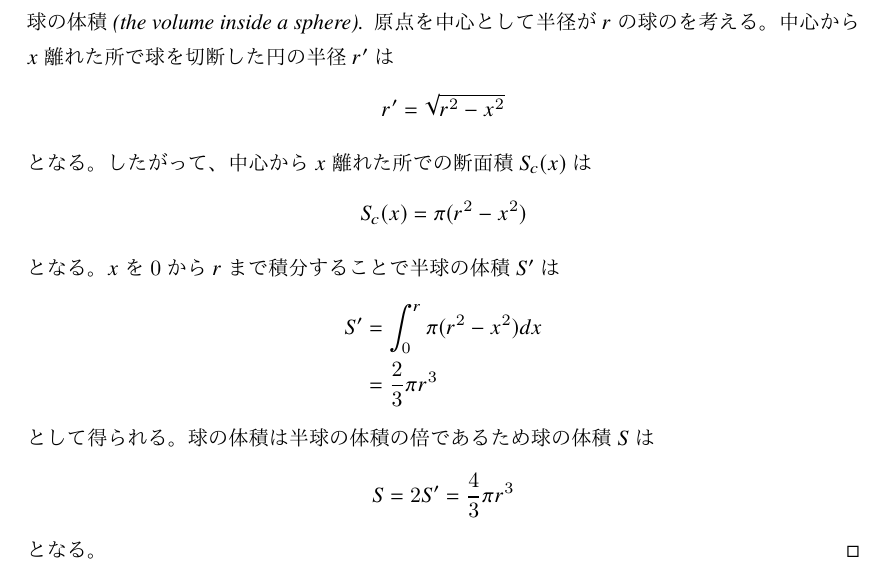
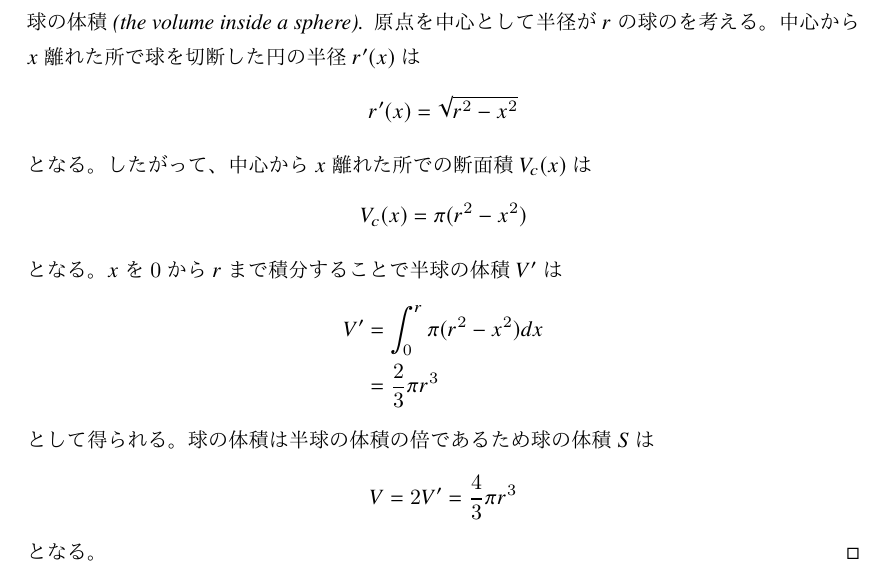
Before and after one commit to muushi97/notes, a LaTeX document (geometry/sources/master.ltx): part of page 2 of 2, cut so that both start at the same text. The pictures show the PDF file geometry/geometry.pdf that the author committed with the source.

Commit message:
fix typo

```diff
--- a/geometry/sources/master.ltx
+++ b/geometry/sources/master.ltx
@@ -49,25 +49,25 @@
 
     \begin{proof}[球の体積(the volume inside a sphere)]
       原点を中心として半径が$r$の球のを考える。
-      中心から$x$離れた所で球を切断した円の半径$r'$は
+      中心から$x$離れた所で球を切断した円の半径$r'(x)$は
       \begin{equation}
-        r' = \sqrt{r^2 - x^2}
+        r'(x) = \sqrt{r^2 - x^2}
       \end{equation}
       となる。
-      したがって、中心から$x$離れた所での断面積$S_c(x)$は
+      したがって、中心から$x$離れた所での断面積$V_c(x)$は
       \begin{equation}
-        S_c(x) = \pi (r^2 - x^2)
+        V_c(x) = \pi (r^2 - x^2)
       \end{equation}
       となる。
-      $x$を$0$から$r$まで積分することで半球の体積$S'$は
+      $x$を$0$から$r$まで積分することで半球の体積$V'$は
       \begin{align}
-        S' &= \int_0^r \pi (r^2 - x^2) dx \\
+        V' &= \int_0^r \pi (r^2 - x^2) dx \\
            &= \frac{2}{3} \pi r^3
       \end{align}
       として得られる。
       球の体積は半球の体積の倍であるため球の体積$S$は
       \begin{equation}
-        S = 2 S' = \frac{4}{3} \pi r^3
+        V = 2 V' = \frac{4}{3} \pi r^3
       \end{equation}
       となる。
     \end{proof}
```
Also changed, not shown: geometry/geometry.pdf.
